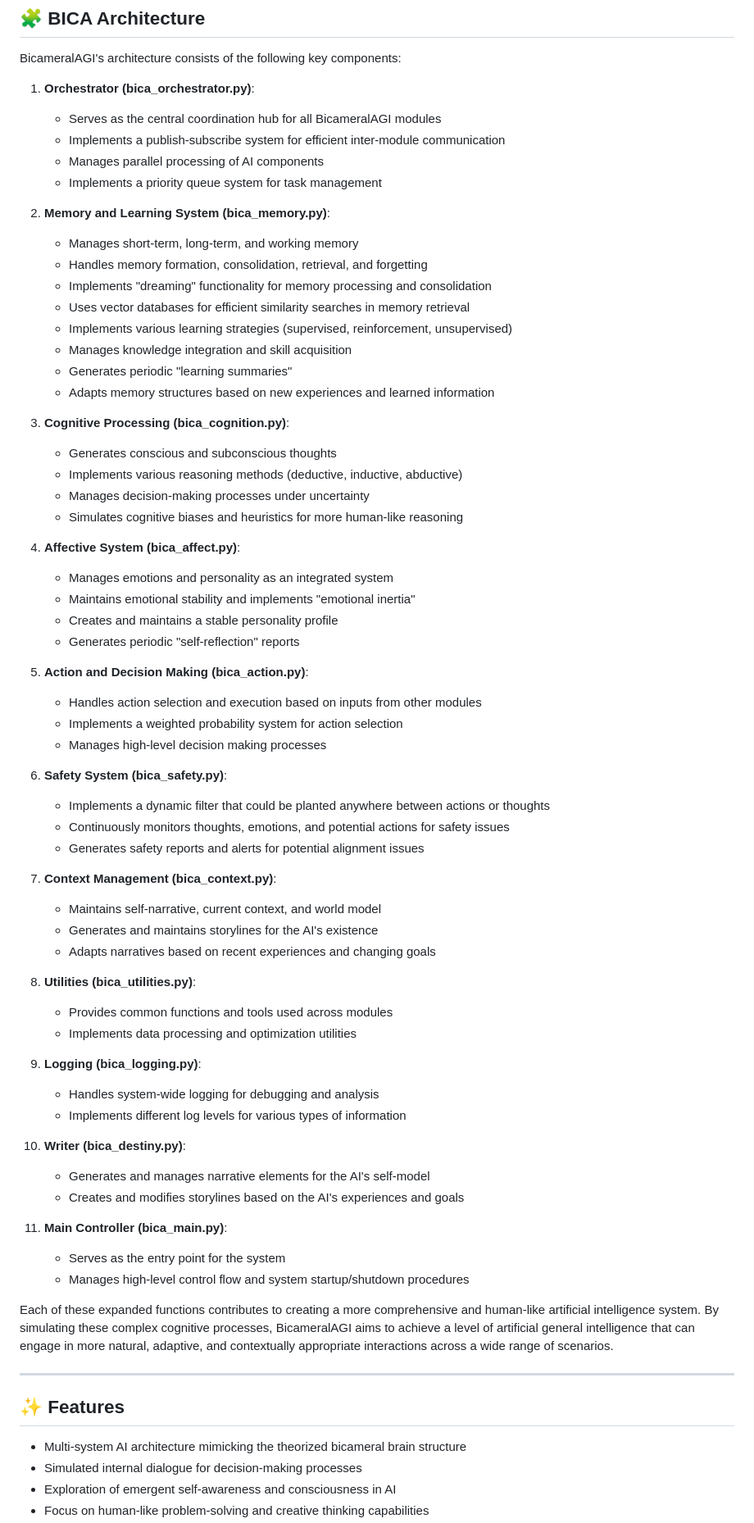
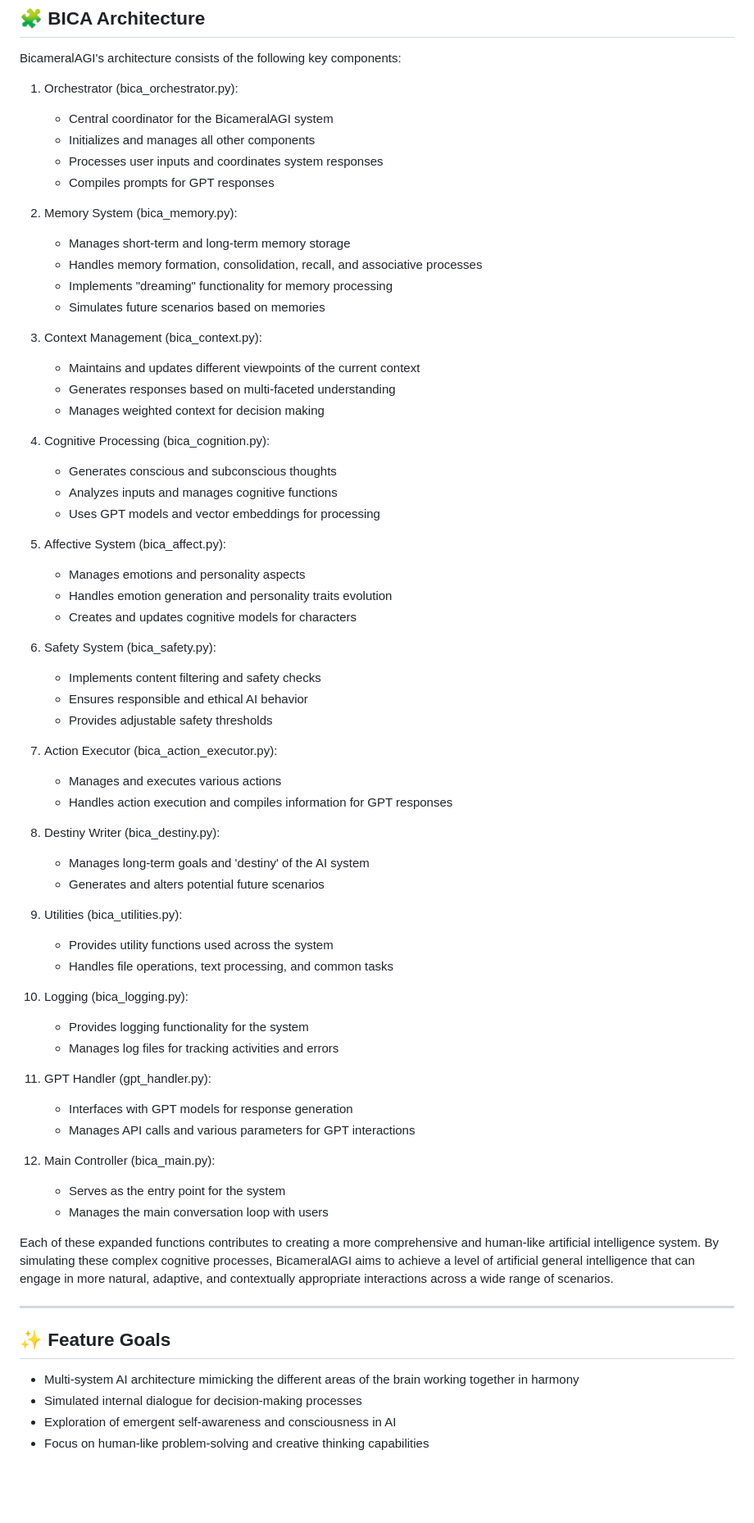
Before and after one commit to alanh90/BicameralAGI, a Markdown page: README.md, the part around the change printed below. Shown: that part at 82% size. Rendered like a GitHub page; blank space fills up the shorter version.

```diff
--- a/README.md
+++ b/README.md
@@ -253,63 +261,61 @@ These examples illustrate key aspects of human-like interaction vs normal llms:
 
 BicameralAGI's architecture consists of the following key components:
 
-1. **Orchestrator (bica_orchestrator.py)**:
-   - Serves as the central coordination hub for all BicameralAGI modules
-   - Implements a publish-subscribe system for efficient inter-module communication
-   - Manages parallel processing of AI components
-   - Implements a priority queue system for task management
+1. Orchestrator (bica_orchestrator.py):
+   - Central coordinator for the BicameralAGI system
+   - Initializes and manages all other components
+   - Processes user inputs and coordinates system responses
+   - Compiles prompts for GPT responses
 
-2. **Memory and Learning System (bica_memory.py)**:
-   - Manages short-term, long-term, and working memory
-   - Handles memory formation, consolidation, retrieval, and forgetting
-   - Implements "dreaming" functionality for memory processing and consolidation
-   - Uses vector databases for efficient similarity searches in memory retrieval
-   - Implements various learning strategies (supervised, reinforcement, unsupervised)
-   - Manages knowledge integration and skill acquisition
-   - Generates periodic "learning summaries"
-   - Adapts memory structures based on new experiences and learned information
+2. Memory System (bica_memory.py):
+   - Manages short-term and long-term memory storage
+   - Handles memory formation, consolidation, recall, and associative processes
+   - Implements "dreaming" functionality for memory processing
+   - Simulates future scenarios based on memories
 
-3. **Cognitive Processing (bica_cognition.py)**:
+3. Context Management (bica_context.py):
+   - Maintains and updates different viewpoints of the current context
+   - Generates responses based on multi-faceted understanding
+   - Manages weighted context for decision making
+
+4. Cognitive Processing (bica_cognition.py):
    - Generates conscious and subconscious thoughts
-   - Implements various reasoning methods (deductive, inductive, abductive)
-   - Manages decision-making processes under uncertainty
-   - Simulates cognitive biases and heuristics for more human-like reasoning
+   - Analyzes inputs and manages cognitive functions
+   - Uses GPT models and vector embeddings for processing
 
-4. **Affective System (bica_affect.py)**:
-   - Manages emotions and personality as an integrated system
-   - Maintains emotional stability and implements "emotional inertia"
-   - Creates and maintains a stable personality profile
-   - Generates periodic "self-reflection" reports
+5. Affective System (bica_affect.py):
+   - Manages emotions and personality aspects
+   - Handles emotion generation and personality traits evolution
+   - Creates and updates cognitive models for characters
 
-5. **Action and Decision Making (bica_action.py)**:
-   - Handles action selection and execution based on inputs from other modules
-   - Implements a weighted probability system for action selection
-   - Manages high-level decision making processes
+6. Safety System (bica_safety.py):
+   - Implements content filtering and safety checks
+   - Ensures responsible and ethical AI behavior
+   - Provides adjustable safety thresholds
 
-6. **Safety System (bica_safety.py)**:
-   - Implements a dynamic filter that could be planted anywhere between actions or thoughts
-   - Continuously monitors thoughts, emotions, and potential actions for safety issues
-   - Generates safety reports and alerts for potential alignment issues
+7. Action Executor (bica_action_executor.py):
+   - Manages and executes various actions
+   - Handles action execution and compiles information for GPT responses
 
-7. **Context Management (bica_context.py)**:
-   - Maintains self-narrative, current context, and world model
-   - Generates and maintains storylines for the AI's existence
-   - Adapts narratives based on recent experiences and changing goals
+8. Destiny Writer (bica_destiny.py):
+   - Manages long-term goals and 'destiny' of the AI system
+   - Generates and alters potential future scenarios
 
-8. **Utilities (bica_utilities.py)**:
-    - Provides common functions and tools used across modules
-    - Implements data processing and optimization utilities
-9. **Logging (bica_logging.py)**:
-    - Handles system-wide logging for debugging and analysis
-    - Implements different log levels for various types of information
+9. Utilities (bica_utilities.py):
+   - Provides utility functions used across the system
+   - Handles file operations, text processing, and common tasks
 
-10. **Writer (bica_destiny.py)**:
-    - Generates and manages narrative elements for the AI's self-model
-    - Creates and modifies storylines based on the AI's experiences and goals
+10. Logging (bica_logging.py):
+    - Provides logging functionality for the system
+    - Manages log files for tracking activities and errors
 
-11. **Main Controller (bica_main.py)**:
+11. GPT Handler (gpt_handler.py):
+    - Interfaces with GPT models for response generation
+    - Manages API calls and various parameters for GPT interactions
+
+12. Main Controller (bica_main.py):
     - Serves as the entry point for the system
-    - Manages high-level control flow and system startup/shutdown procedures
+    - Manages the main conversation loop with users
 
 Each of these expanded functions contributes to creating a more comprehensive and human-like artificial intelligence system. By simulating these complex cognitive processes, BicameralAGI aims to achieve a level of artificial general intelligence that can engage in more natural, adaptive, and contextually appropriate interactions across a wide range of scenarios.
 
@@ -317,9 +323,9 @@ Each of these expanded functions contributes to creating a more comprehensive an
 
 ---
 <a name="features-section"></a>
-## ✨ Features
+## ✨ Feature Goals
 
-- Multi-system AI architecture mimicking the theorized bicameral brain structure
+- Multi-system AI architecture mimicking the different areas of the brain working together in harmony
 - Simulated internal dialogue for decision-making processes
 - Exploration of emergent self-awareness and consciousness in AI
 - Focus on human-like problem-solving and creative thinking capabilities
```
Also changed, not shown: other parts of README.md (+41 -92 lines).
